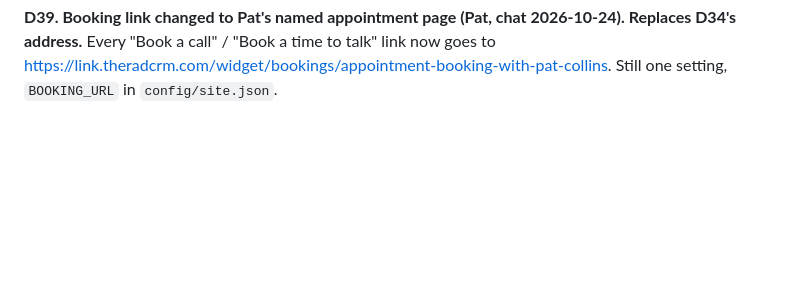
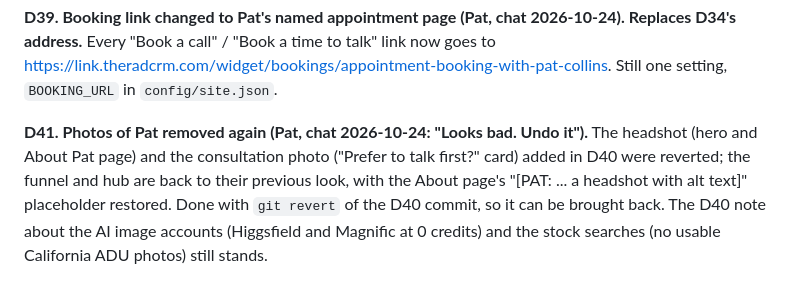
Before and after one commit to PatCollins-14/financemyadu, a Markdown page: docs/DECISIONS.md, the part around the change. Drawn GitHub-style; blank space fills up the shorter version.

Commit message:
Log D41: photos of Pat removed
Co-Authored-By: Claude Sonnet 5.5 <noreply@anthropic.com>

```diff
--- a/docs/DECISIONS.md
+++ b/docs/DECISIONS.md
@@ -132,3 +132,6 @@ Cautions: (1) the rating and count belong to E Mortgage Capital as a whole and w
 
 **D39. Booking link changed to Pat's named appointment page (Pat, chat 2026-10-24). Replaces D34's address.**
 Every "Book a call" / "Book a time to talk" link now goes to https://link.theradcrm.com/widget/bookings/appointment-booking-with-pat-collins. Still one setting, `BOOKING_URL` in `config/site.json`.
+
+**D41. Photos of Pat removed again (Pat, chat 2026-10-24: "Looks bad. Undo it").**
+The headshot (hero and About Pat page) and the consultation photo ("Prefer to talk first?" card) added in D40 were reverted; the funnel and hub are back to their previous look, with the About page's "[PAT: ... a headshot with alt text]" placeholder restored. Done with `git revert` of the D40 commit, so it can be brought back. The D40 note about the AI image accounts (Higgsfield and Magnific at 0 credits) and the stock searches (no usable California ADU photos) still stands.
```
